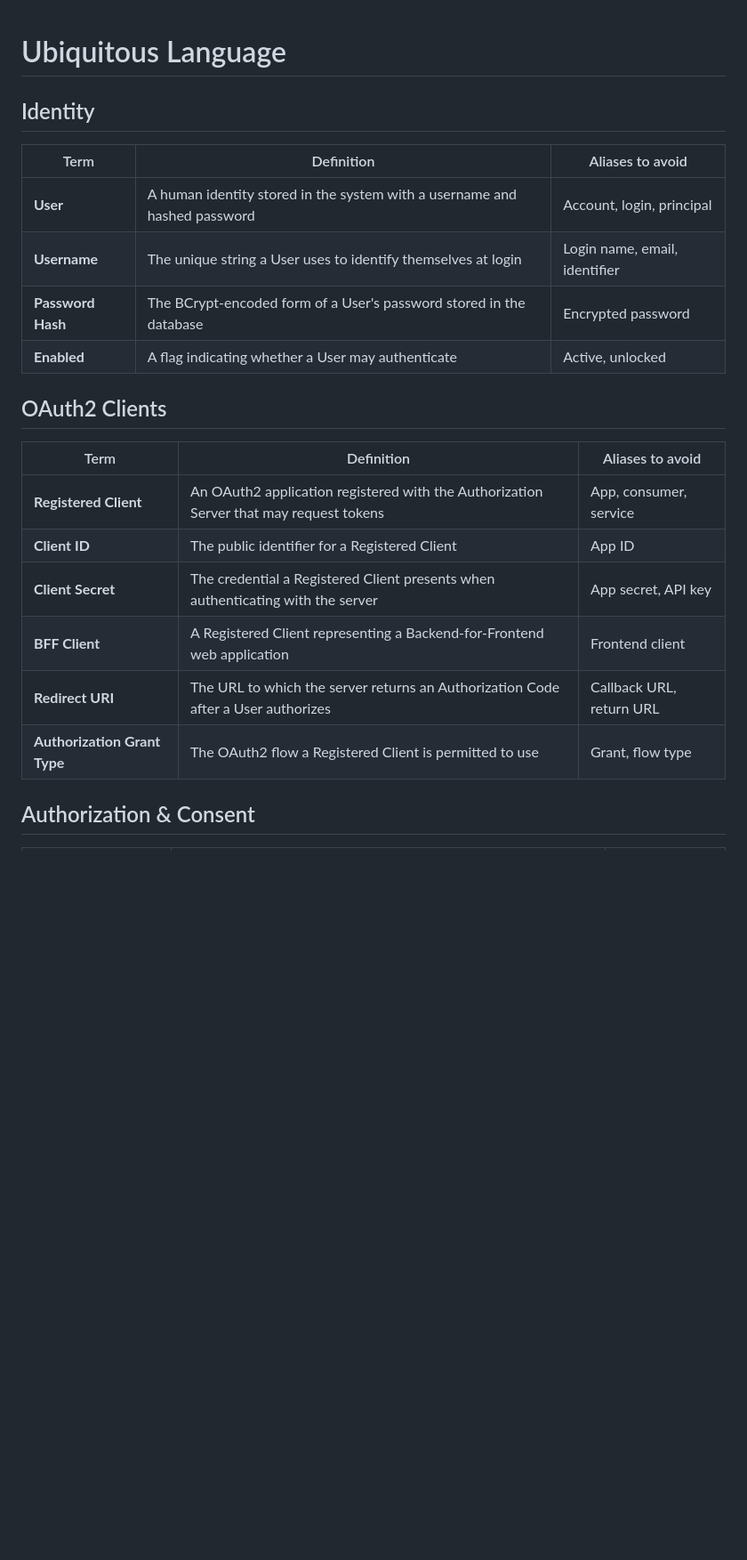
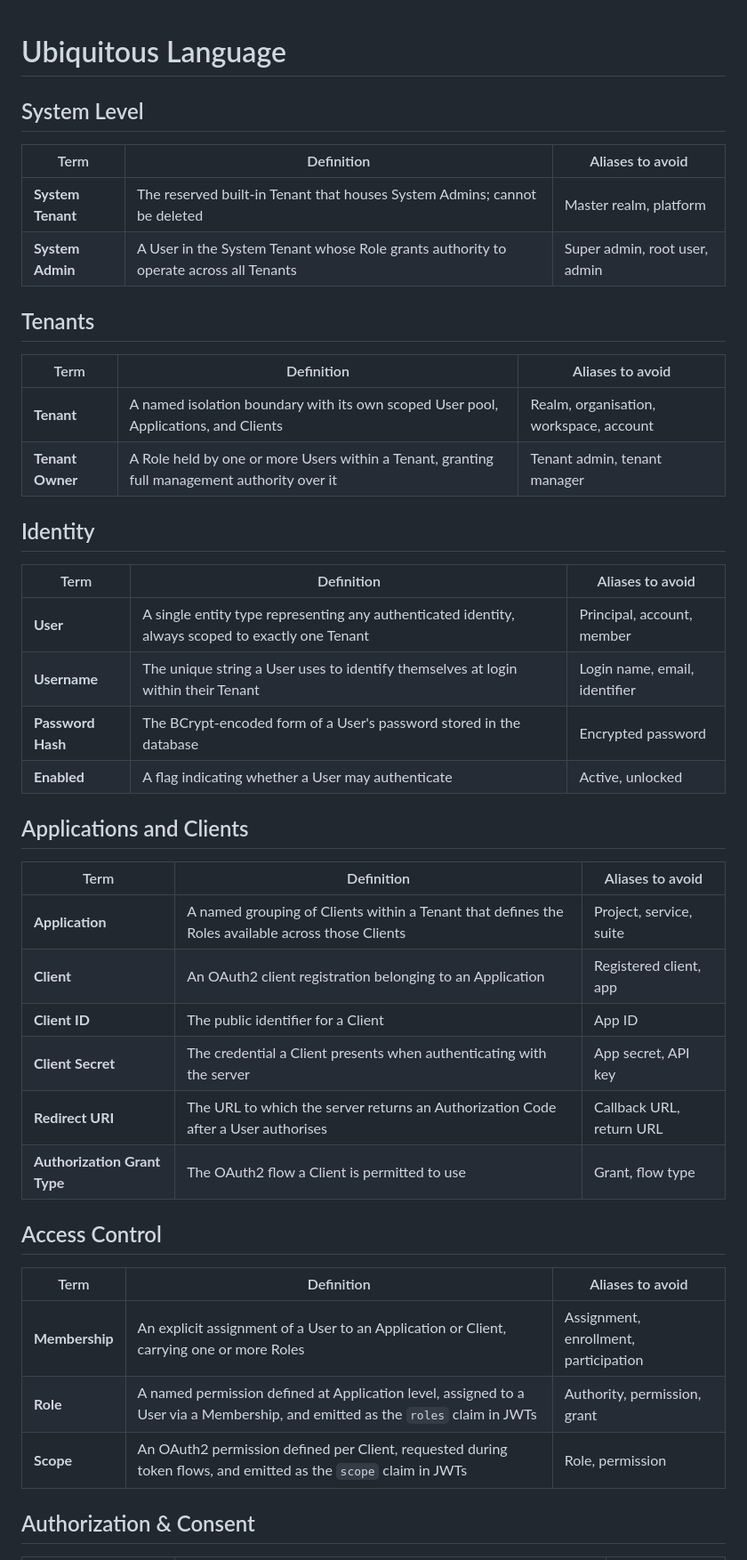
Before and after one commit to stucray/limen, a Markdown page: UBIQUITOUS_LANGUAGE.md, the part around one of its changes. Shown at 89% size. Drawn GitHub-style; blank space fills up the shorter version.

```diff
--- a/UBIQUITOUS_LANGUAGE.md
+++ b/UBIQUITOUS_LANGUAGE.md
@@ -1,24 +1,46 @@
 # Ubiquitous Language
+
+## System Level
+
+| Term | Definition | Aliases to avoid |
+| --- | --- | --- |
+| **System Tenant** | The reserved built-in Tenant that houses System Admins; cannot be deleted | Master realm, platform |
+| **System Admin** | A User in the System Tenant whose Role grants authority to operate across all Tenants | Super admin, root user, admin |
+
+## Tenants
+
+| Term | Definition | Aliases to avoid |
+| --- | --- | --- |
+| **Tenant** | A named isolation boundary with its own scoped User pool, Applications, and Clients | Realm, organisation, workspace, account |
+| **Tenant Owner** | A Role held by one or more Users within a Tenant, granting full management authority over it | Tenant admin, tenant manager |
 
 ## Identity
 
-| Term             | Definition                                                                 | Aliases to avoid              |
-| ---------------- | -------------------------------------------------------------------------- | ----------------------------- |
-| **User**         | A human identity stored in the system with a username and hashed password  | Account, login, principal     |
-| **Username**     | The unique string a User uses to identify themselves at login              | Login name, email, identifier |
-| **Password Hash** | The BCrypt-encoded form of a User's password stored in the database       | Encrypted password            |
-| **Enabled**      | A flag indicating whether a User may authenticate                          | Active, unlocked              |
+| Term | Definition | Aliases to avoid |
+| --- | --- | --- |
+| **User** | A single entity type representing any authenticated identity, always scoped to exactly one Tenant | Principal, account, member |
+| **Username** | The unique string a User uses to identify themselves at login within their Tenant | Login name, email, identifier |
+| **Password Hash** | The BCrypt-encoded form of a User's password stored in the database | Encrypted password |
+| **Enabled** | A flag indicating whether a User may authenticate | Active, unlocked |
 
-## OAuth2 Clients
+## Applications and Clients
 
-| Term                      | Definition                                                                              | Aliases to avoid         |
-| ------------------------- | --------------------------------------------------------------------------------------- | ------------------------ |
-| **Registered Client**     | An OAuth2 application registered with the Authorization Server that may request tokens | App, consumer, service   |
-| **Client ID**             | The public identifier for a Registered Client                                           | App ID                   |
-| **Client Secret**         | The credential a Registered Client presents when authenticating with the server        | App secret, API key      |
-| **BFF Client**            | A Registered Client representing a Backend-for-Frontend web application                | Frontend client          |
-| **Redirect URI**          | The URL to which the server returns an Authorization Code after a User authorizes       | Callback URL, return URL |
-| **Authorization Grant Type** | The OAuth2 flow a Registered Client is permitted to use                            | Grant, flow type         |
+| Term | Definition | Aliases to avoid |
+| --- | --- | --- |
+| **Application** | A named grouping of Clients within a Tenant that defines the Roles available across those Clients | Project, service, suite |
+| **Client** | An OAuth2 client registration belonging to an Application | Registered client, app |
+| **Client ID** | The public identifier for a Client | App ID |
+| **Client Secret** | The credential a Client presents when authenticating with the server | App secret, API key |
+| **Redirect URI** | The URL to which the server returns an Authorization Code after a User authorises | Callback URL, return URL |
+| **Authorization Grant Type** | The OAuth2 flow a Client is permitted to use | Grant, flow type |
+
+## Access Control
+
+| Term | Definition | Aliases to avoid |
+| --- | --- | --- |
+| **Membership** | An explicit assignment of a User to an Application or Client, carrying one or more Roles | Assignment, enrollment, participation |
+| **Role** | A named permission defined at Application level, assigned to a User via a Membership, and emitted as the `roles` claim in JWTs | Authority, permission, grant |
+| **Scope** | An OAuth2 permission defined per Client, requested during token flows, and emitted as the `scope` claim in JWTs | Role, permission |
 
 ## Authorization & Consent
 
```
Also changed, not shown: other parts of UBIQUITOUS_LANGUAGE.md (+53 -41 lines).
